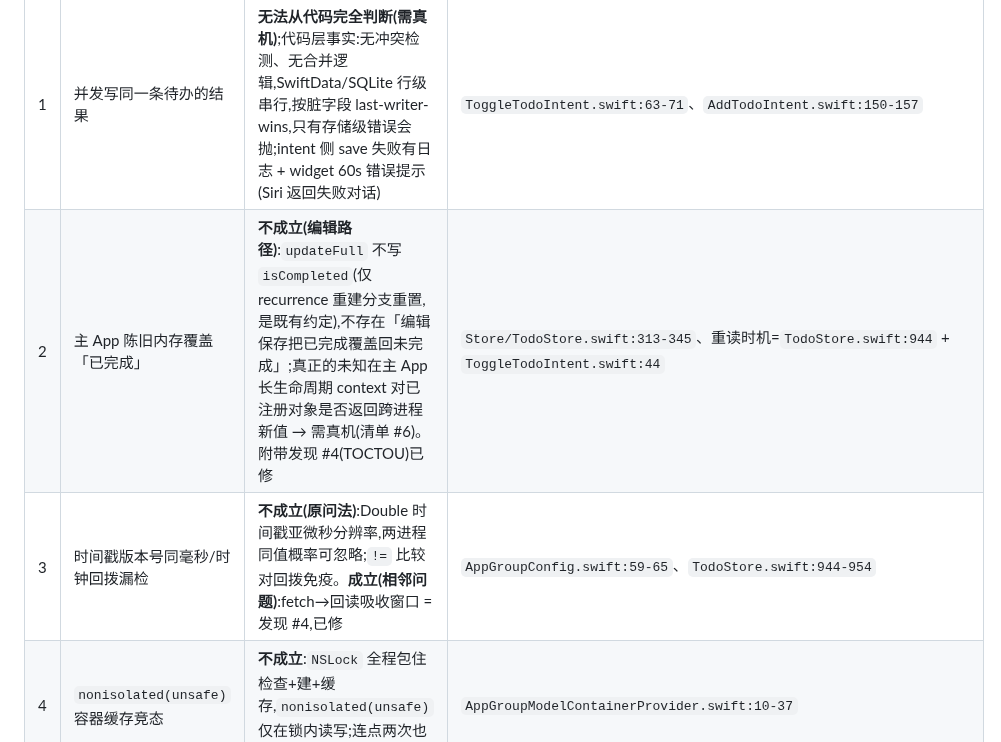
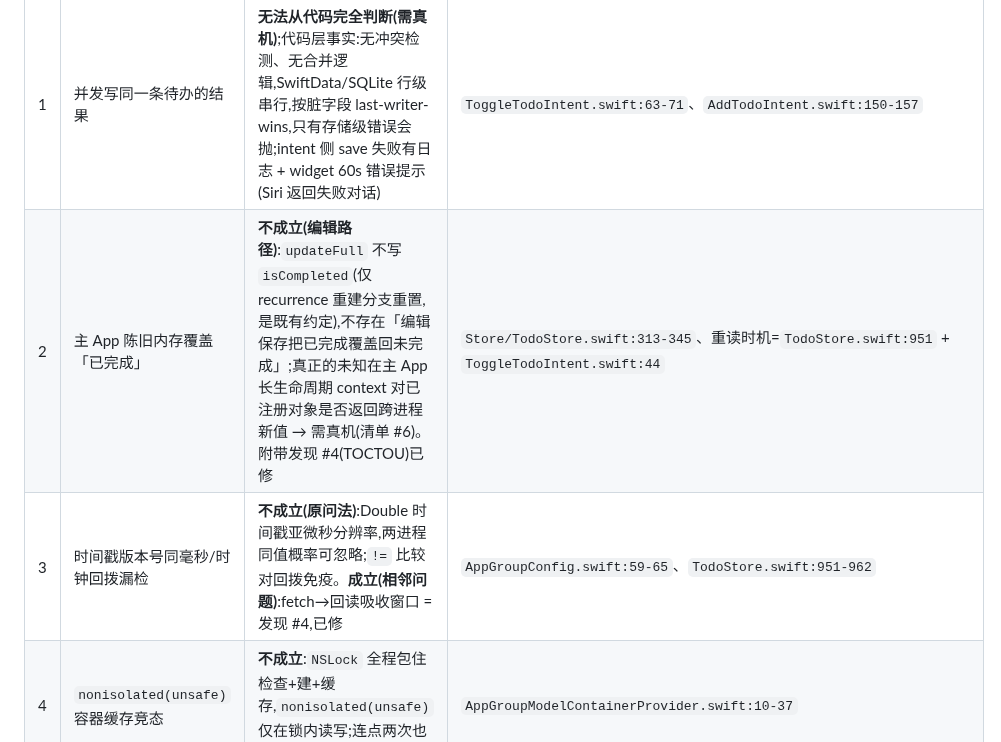
Before and after one commit to qingqingyu/voisetodo, a Markdown page: docs/review-findings-unreviewed-modules.md, the part around one of its changes. Drawn GitHub-style.

Commit message:
docs(review): 二遍双 review 收敛——findings 行号锚点随 a8e1e5e 增行重对齐
Why: 第二遍独立双 review(Three Check × code-review-expert,主会话串行执行)
第 1 轮 Three Check 发现 a8e1e5e 在 refreshIfStale 上方插入无参 refreshTodos()
(+7 行)后,findings 文档三处 TodoStore.swift:944 锚点漂移到上一函数尾部;
code-review-expert 0 发现。修锚点后第 2 轮双审零发现,收敛。

What: docs/review-findings-unreviewed-modules.md 三处 944→951(行17)、944→951
(行40)、944-954→951-962(行41),与 grep -n "func refreshIfStale" 实测一致。

Impact: 纯文档,零代码影响;targeted 四套件绿测后无任何代码改动,免重跑。

Co-Authored-By: Claude Opus 4.6 <noreply@anthropic.com>

```diff
--- a/docs/review-findings-unreviewed-modules.md
+++ b/docs/review-findings-unreviewed-modules.md
@@ -37,8 +37,8 @@
 | # | 检查点 | 结论 | 证据 |
 |---|---|---|---|
 | 1 | 并发写同一条待办的结果 | **无法从代码完全判断(需真机)**;代码层事实:无冲突检测、无合并逻辑,SwiftData/SQLite 行级串行,按脏字段 last-writer-wins,只有存储级错误会抛;intent 侧 save 失败有日志 + widget 60s 错误提示(Siri 返回失败对话) | `ToggleTodoIntent.swift:63-71`、`AddTodoIntent.swift:150-157` |
-| 2 | 主 App 陈旧内存覆盖「已完成」 | **不成立(编辑路径)**:`updateFull` 不写 `isCompleted`(仅 recurrence 重建分支重置,是既有约定),不存在「编辑保存把已完成覆盖回未完成」;真正的未知在主 App 长生命周期 context 对已注册对象是否返回跨进程新值 → 需真机(清单 #6)。附带发现 #4(TOCTOU)已修 | `Store/TodoStore.swift:313-345`、重读时机=`TodoStore.swift:944` + `ToggleTodoIntent.swift:44` |
-| 3 | 时间戳版本号同毫秒/时钟回拨漏检 | **不成立(原问法)**:Double 时间戳亚微秒分辨率,两进程同值概率可忽略;`!=` 比较对回拨免疫。**成立(相邻问题)**:fetch→回读吸收窗口 = 发现 #4,已修 | `AppGroupConfig.swift:59-65`、`TodoStore.swift:944-954` |
+| 2 | 主 App 陈旧内存覆盖「已完成」 | **不成立(编辑路径)**:`updateFull` 不写 `isCompleted`(仅 recurrence 重建分支重置,是既有约定),不存在「编辑保存把已完成覆盖回未完成」;真正的未知在主 App 长生命周期 context 对已注册对象是否返回跨进程新值 → 需真机(清单 #6)。附带发现 #4(TOCTOU)已修 | `Store/TodoStore.swift:313-345`、重读时机=`TodoStore.swift:951` + `ToggleTodoIntent.swift:44` |
+| 3 | 时间戳版本号同毫秒/时钟回拨漏检 | **不成立(原问法)**:Double 时间戳亚微秒分辨率,两进程同值概率可忽略;`!=` 比较对回拨免疫。**成立(相邻问题)**:fetch→回读吸收窗口 = 发现 #4,已修 | `AppGroupConfig.swift:59-65`、`TodoStore.swift:951-962` |
 | 4 | `nonisolated(unsafe)` 容器缓存竞态 | **不成立**:`NSLock` 全程包住检查+建+缓存,`nonisolated(unsafe)` 仅在锁内读写;连点两次也串行建一个容器 | `AppGroupModelContainerProvider.swift:10-37` |
 | 5 | 只读容器读到旧快照 | **代码层不成立**:每次查询新建 `ModelContext`(行不缓存),容器缓存不缓存数据;跨进程 WAL 提交可见性属系统行为 → 真机(清单 #6) | `QueryTodosIntent.swift:62`、`TodoEntityQuery.swift:35/62/94`、`TodoWidgetProvider.swift:100` |
 | 6 | widget 交互错误用户看不到/残留 | **不成立**:widget 本体渲染(medium/compact 两处),60s 保留自动过期(timeline 挂到期条目),下次成功即清 | `TodoWidgetComponents.swift:134/243`、`TodoWidgetProvider.swift:80-85`、`WidgetConfig.interactionErrorRetention=60`(`Constants.swift:190`)、`ToggleTodoIntent.swift:43` |
```
Also changed, not shown: other parts of docs/review-findings-unreviewed-modules.md (+1 -1 lines).
